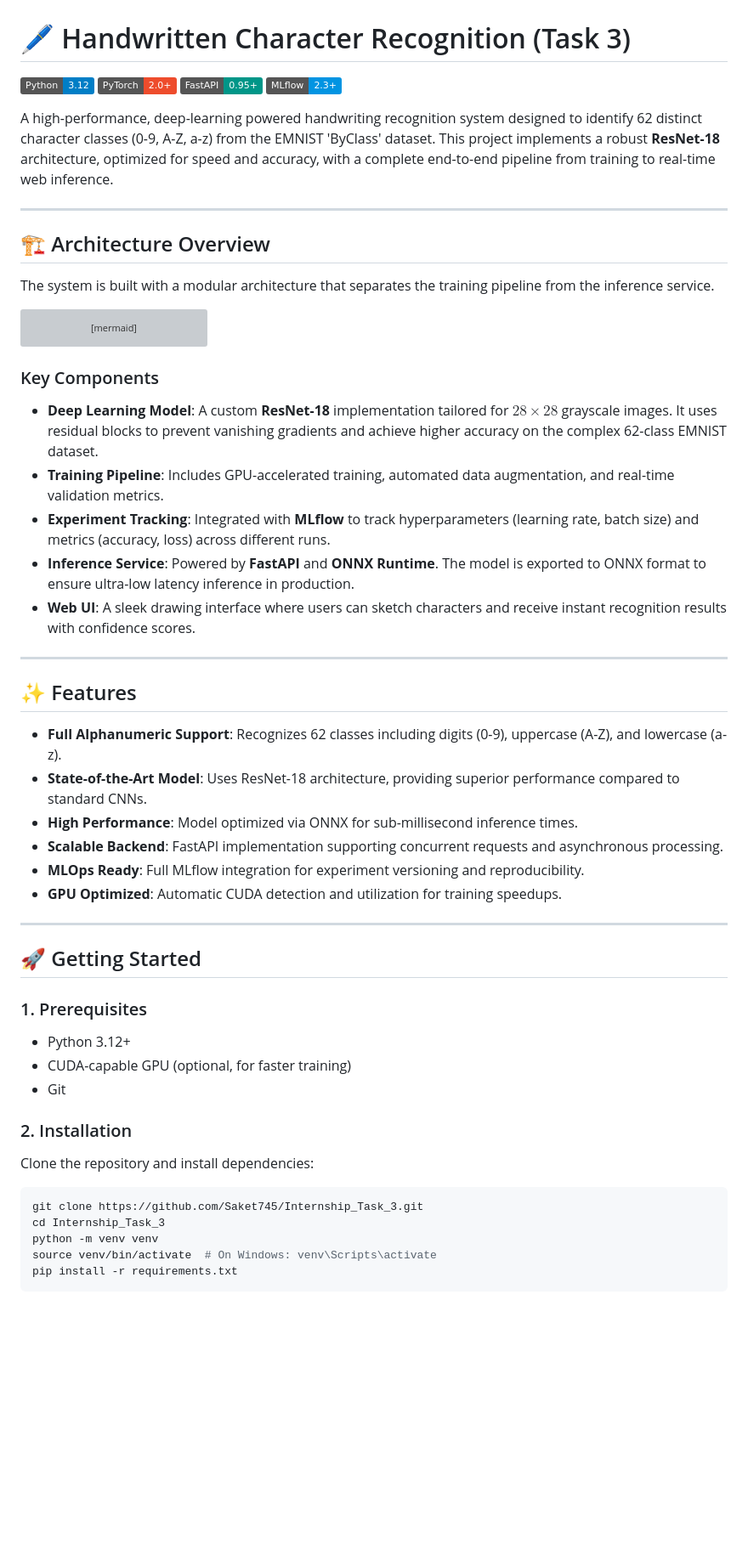
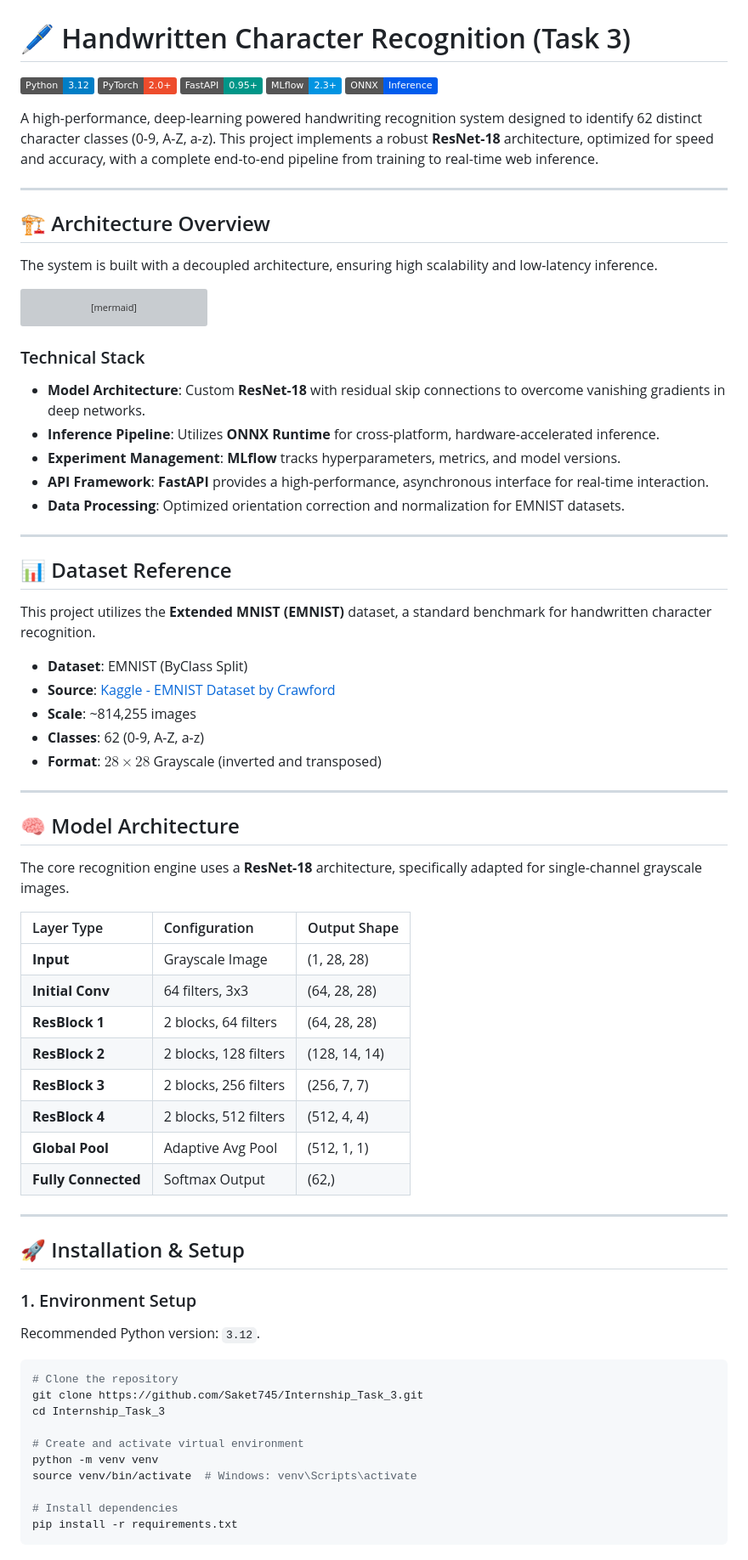
Before and after one commit to Saket745/Internship_Task_3, a Markdown page: README.md, the part around one of its changes. Shown at 85% size. Rendered like a GitHub page; badges without logos; blank space fills up the shorter version; grey boxes are pictures that could not be loaded.

Commit message:
docs: enhance README with Kaggle dataset reference and technical details

````diff
--- a/README.md
+++ b/README.md
@@ -4,14 +4,15 @@
 [![PyTorch](https://img.shields.io/badge/PyTorch-2.0%2B-ee4c2c?logo=pytorch)](https://pytorch.org/)
 [![FastAPI](https://img.shields.io/badge/FastAPI-0.95%2B-009688?logo=fastapi)](https://fastapi.tiangolo.com/)
 [![MLflow](https://img.shields.io/badge/MLflow-2.3%2B-0194E2?logo=mlflow)](https://mlflow.org/)
+[![ONNX](https://img.shields.io/badge/ONNX-Inference-005ced?logo=onnx)](https://onnx.ai/)
 
-A high-performance, deep-learning powered handwriting recognition system designed to identify 62 distinct character classes (0-9, A-Z, a-z) from the EMNIST 'ByClass' dataset. This project implements a robust **ResNet-18** architecture, optimized for speed and accuracy, with a complete end-to-end pipeline from training to real-time web inference.
+A high-performance, deep-learning powered handwriting recognition system designed to identify 62 distinct character classes (0-9, A-Z, a-z). This project implements a robust **ResNet-18** architecture, optimized for speed and accuracy, with a complete end-to-end pipeline from training to real-time web inference.
 
 ---
 
 ## 🏗️ Architecture Overview
 
-The system is built with a modular architecture that separates the training pipeline from the inference service.
+The system is built with a decoupled architecture, ensuring high scalability and low-latency inference.
 
 ```mermaid
 graph TD
@@ -49,41 +50,60 @@ graph TD
     MODEL_ONNX -- "Load" --> ORT
 ```
 
-### Key Components
+### Technical Stack
 
--   **Deep Learning Model**: A custom **ResNet-18** implementation tailored for $28 \times 28$ grayscale images. It uses residual blocks to prevent vanishing gradients and achieve higher accuracy on the complex 62-class EMNIST dataset.
--   **Training Pipeline**: Includes GPU-accelerated training, automated data augmentation, and real-time validation metrics.
--   **Experiment Tracking**: Integrated with **MLflow** to track hyperparameters (learning rate, batch size) and metrics (accuracy, loss) across different runs.
--   **Inference Service**: Powered by **FastAPI** and **ONNX Runtime**. The model is exported to ONNX format to ensure ultra-low latency inference in production.
--   **Web UI**: A sleek drawing interface where users can sketch characters and receive instant recognition results with confidence scores.
+-   **Model Architecture**: Custom **ResNet-18** with residual skip connections to overcome vanishing gradients in deep networks.
+-   **Inference Pipeline**: Utilizes **ONNX Runtime** for cross-platform, hardware-accelerated inference.
+-   **Experiment Management**: **MLflow** tracks hyperparameters, metrics, and model versions.
+-   **API Framework**: **FastAPI** provides a high-performance, asynchronous interface for real-time interaction.
+-   **Data Processing**: Optimized orientation correction and normalization for EMNIST datasets.
 
 ---
 
-## ✨ Features
+## 📊 Dataset Reference
 
--   **Full Alphanumeric Support**: Recognizes 62 classes including digits (0-9), uppercase (A-Z), and lowercase (a-z).
--   **State-of-the-Art Model**: Uses ResNet-18 architecture, providing superior performance compared to standard CNNs.
--   **High Performance**: Model optimized via ONNX for sub-millisecond inference times.
--   **Scalable Backend**: FastAPI implementation supporting concurrent requests and asynchronous processing.
--   **MLOps Ready**: Full MLflow integration for experiment versioning and reproducibility.
--   **GPU Optimized**: Automatic CUDA detection and utilization for training speedups.
+This project utilizes the **Extended MNIST (EMNIST)** dataset, a standard benchmark for handwritten character recognition.
+
+-   **Dataset**: EMNIST (ByClass Split)
+-   **Source**: [Kaggle - EMNIST Dataset by Crawford](https://www.kaggle.com/datasets/crawford/emnist)
+-   **Scale**: ~814,255 images
+-   **Classes**: 62 (0-9, A-Z, a-z)
+-   **Format**: $28 \times 28$ Grayscale (inverted and transposed)
 
 ---
 
-## 🚀 Getting Started
+## 🧠 Model Architecture
 
-### 1. Prerequisites
-- Python 3.12+
-- CUDA-capable GPU (optional, for faster training)
-- Git
+The core recognition engine uses a **ResNet-18** architecture, specifically adapted for single-channel grayscale images.
 
-### 2. Installation
-Clone the repository and install dependencies:
+| Layer Type | Configuration | Output Shape |
+| :--- | :--- | :--- |
+| **Input** | Grayscale Image | (1, 28, 28) |
+| **Initial Conv** | 64 filters, 3x3 | (64, 28, 28) |
+| **ResBlock 1** | 2 blocks, 64 filters | (64, 28, 28) |
+| **ResBlock 2** | 2 blocks, 128 filters | (128, 14, 14) |
+| **ResBlock 3** | 2 blocks, 256 filters | (256, 7, 7) |
+| **ResBlock 4** | 2 blocks, 512 filters | (512, 4, 4) |
+| **Global Pool** | Adaptive Avg Pool | (512, 1, 1) |
+| **Fully Connected**| Softmax Output | (62,) |
+
+---
+
+## 🚀 Installation & Setup
+
+### 1. Environment Setup
+Recommended Python version: `3.12`.
+
 ```bash
+# Clone the repository
 git clone https://github.com/Saket745/Internship_Task_3.git
 cd Internship_Task_3
+
+# Create and activate virtual environment
 python -m venv venv
-source venv/bin/activate  # On Windows: venv\Scripts\activate
+source venv/bin/activate  # Windows: venv\Scripts\activate
+
+# Install dependencies
 pip install -r requirements.txt
 ```
 
````
Also changed, not shown: other parts of README.md (+32 -27 lines).
